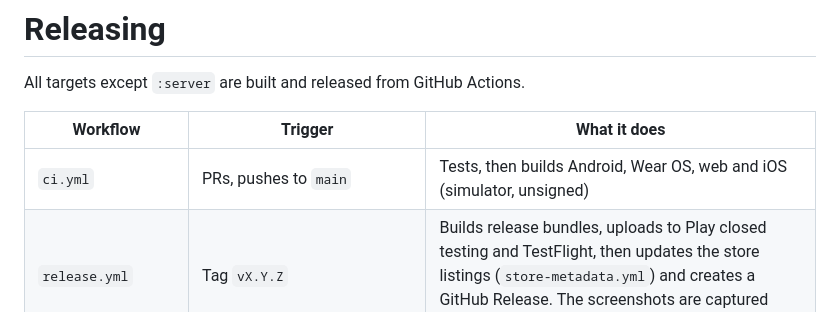
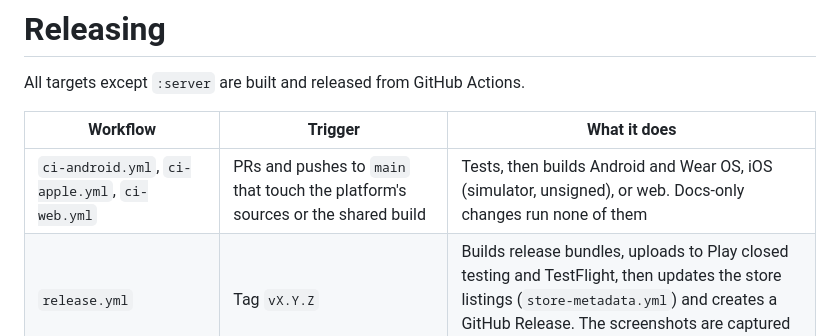
Before and after one commit to Nols1000/Bibless, a Markdown page: docs/releasing.md, the part around the change. Rendered like a GitHub page.

Commit message:
docs: describe the per-platform CI workflows
Co-Authored-By: Claude Opus 5.5 <noreply@anthropic.com>

```diff
--- a/docs/releasing.md
+++ b/docs/releasing.md
@@ -4,7 +4,7 @@ All targets except `:server` are built and released from GitHub Actions.
 
 | Workflow | Trigger | What it does |
 |---|---|---|
-| `ci.yml` | PRs, pushes to `main` | Tests, then builds Android, Wear OS, web and iOS (simulator, unsigned) |
+| `ci-android.yml`, `ci-apple.yml`, `ci-web.yml` | PRs and pushes to `main` that touch the platform's sources or the shared build | Tests, then builds Android and Wear OS, iOS (simulator, unsigned), or web. Docs-only changes run none of them |
 | `release.yml` | Tag `vX.Y.Z` | Builds release bundles, uploads to Play closed testing and TestFlight, then updates the store listings (`store-metadata.yml`) and creates a GitHub Release. The screenshots are captured while it builds |
 | `pages.yml` | Changes to the web app on `main`, or manual run | Deploys the web app and the privacy policies to GitHub Pages |
 | `screenshots.yml` | Called by `release.yml` and `store-metadata.yml`; changes to the screenshot tests on `main` | Captures the store screenshots, one job per device, and keeps them as artifacts |
```
